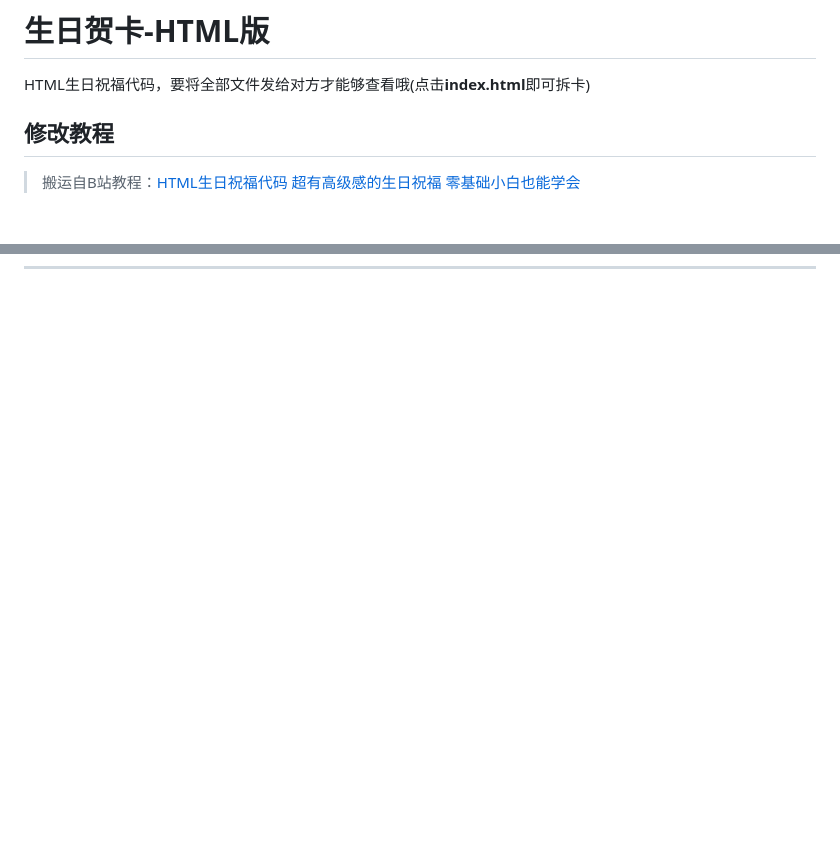
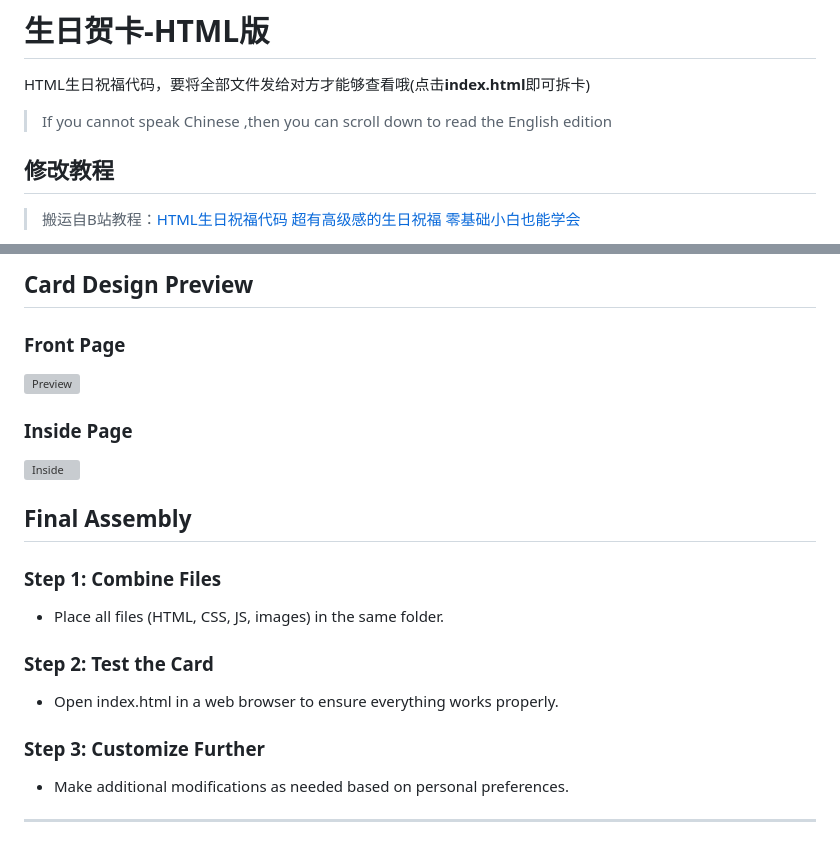
Before and after one commit to pica-wang/birthday-card-html, a Markdown page: README.md, 2 parts joined by grey strips. Drawn GitHub-style; blank space fills up the shorter version; grey boxes are pictures that could not be loaded.

```diff
--- a/README.md
+++ b/README.md
@@ -1,5 +1,7 @@
 # 生日贺卡-HTML版
 HTML生日祝福代码，要将全部文件发给对方才能够查看哦(点击**index.html**即可拆卡)
+
+> If you cannot speak Chinese ,then you can scroll down to read the English edition
 
 ## 修改教程
 
@@ -134,0 +212,25 @@ You can click the Preview link to take a look at your changes.
+## Card Design Preview
+
+### Front Page
+![Preview](https://i0.hdslb.com/bfs/new_dyn/watermark/f9c05f31dff38dd9a4ded909107232fd1724021548.jpg@992w_1084h.avif)
+
+### Inside Page
+![Inside](https://i0.hdslb.com/bfs/new_dyn/watermark/f9c05f31dff38dd9a4ded909107232fd1724021548.jpg@992w_1084h.avif)
+
+## Final Assembly
+
+### Step 1: Combine Files
+- Place all files (HTML, CSS, JS, images) in the same folder.
+
+### Step 2: Test the Card
+- Open index.html in a web browser to ensure everything works properly.
+
+### Step 3: Customize Further
+- Make additional modifications as needed based on personal preferences.
+
+---
+
+<!---
+pica-wang/pica-wang is a ✨ special ✨ repository because its `README.md` (this file) appears on your GitHub profile.
+You can click the Preview link to take a look at your changes.
+-->
```
Also changed, not shown: other parts of README.md (+75 -0 lines).
